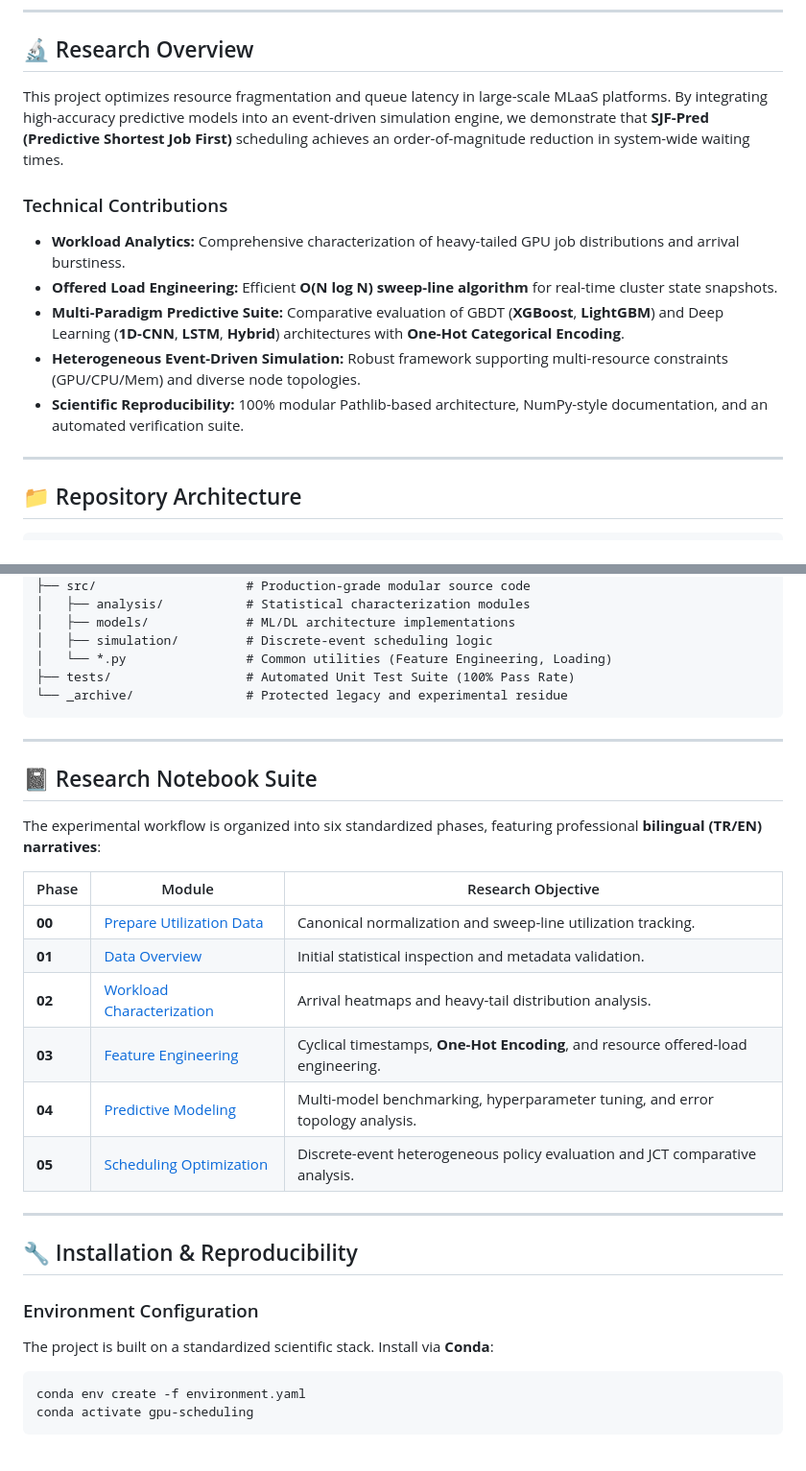
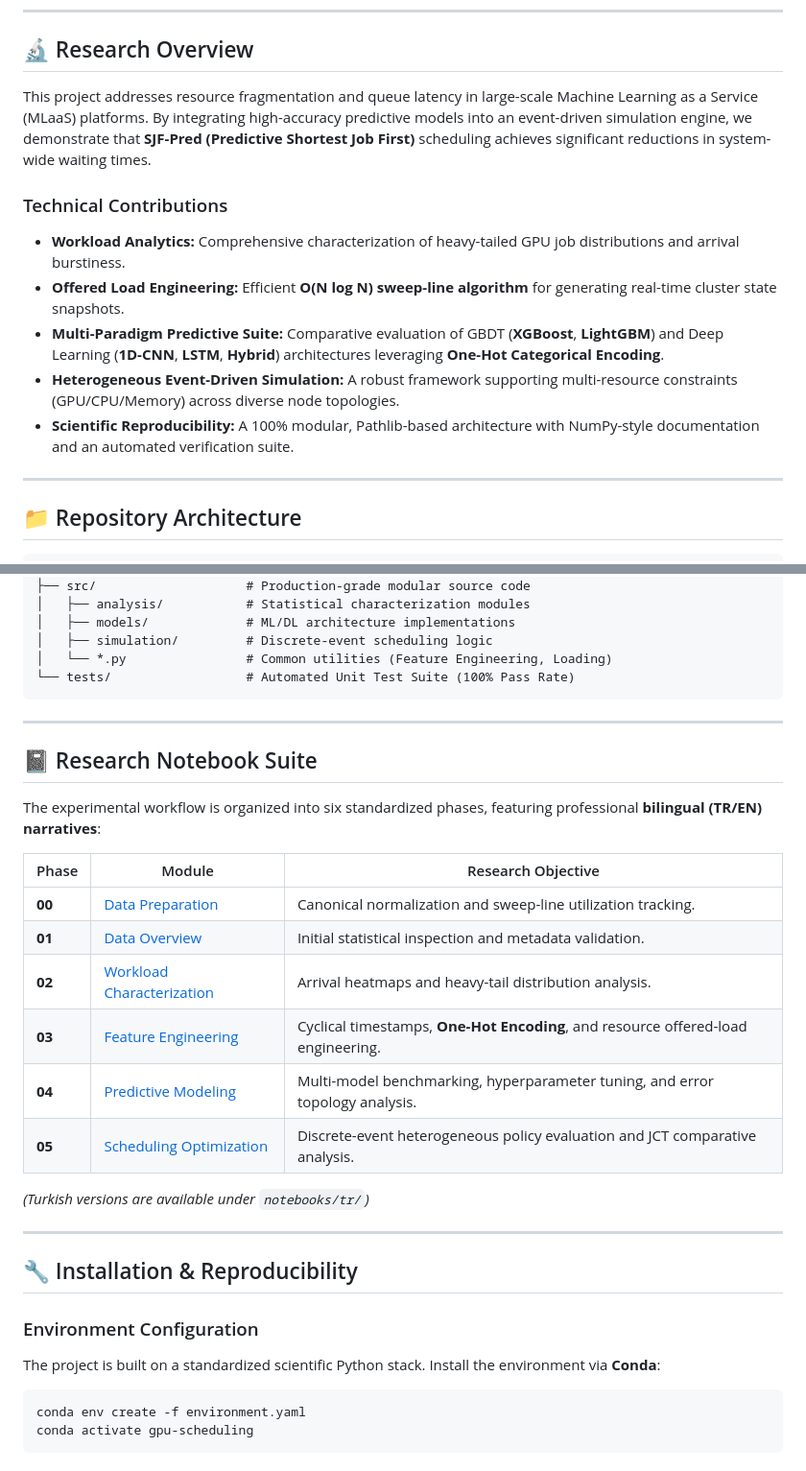
Before and after one commit to th3n3xtg3n3ration/alibaba-gpu-cluster-runtime-prediction-and-scheduling, a Markdown page: README.md, 2 parts joined by grey strips. Shown at 96% size. Drawn GitHub-style.

Commit message:
Completed thesis research suite for Cloud GPU runtime prediction and scheduler evaluation (Notebooks 00-05)

````diff
--- a/README.md
+++ b/README.md
@@ -14,14 +14,14 @@ A comprehensive research framework for high-fidelity workload characterization,
 
 ## 🔬 Research Overview
 
-This project optimizes resource fragmentation and queue latency in large-scale MLaaS platforms. By integrating high-accuracy predictive models into an event-driven simulation engine, we demonstrate that **SJF-Pred (Predictive Shortest Job First)** scheduling achieves an order-of-magnitude reduction in system-wide waiting times.
+This project addresses resource fragmentation and queue latency in large-scale Machine Learning as a Service (MLaaS) platforms. By integrating high-accuracy predictive models into an event-driven simulation engine, we demonstrate that **SJF-Pred (Predictive Shortest Job First)** scheduling achieves significant reductions in system-wide waiting times.
 
 ### Technical Contributions
 - **Workload Analytics:** Comprehensive characterization of heavy-tailed GPU job distributions and arrival burstiness.
-- **Offered Load Engineering:** Efficient **O(N log N) sweep-line algorithm** for real-time cluster state snapshots.
-- **Multi-Paradigm Predictive Suite:** Comparative evaluation of GBDT (**XGBoost**, **LightGBM**) and Deep Learning (**1D-CNN**, **LSTM**, **Hybrid**) architectures with **One-Hot Categorical Encoding**.
-- **Heterogeneous Event-Driven Simulation:** Robust framework supporting multi-resource constraints (GPU/CPU/Mem) and diverse node topologies.
-- **Scientific Reproducibility:** 100% modular Pathlib-based architecture, NumPy-style documentation, and an automated verification suite.
+- **Offered Load Engineering:** Efficient **O(N log N) sweep-line algorithm** for generating real-time cluster state snapshots.
+- **Multi-Paradigm Predictive Suite:** Comparative evaluation of GBDT (**XGBoost**, **LightGBM**) and Deep Learning (**1D-CNN**, **LSTM**, **Hybrid**) architectures leveraging **One-Hot Categorical Encoding**.
+- **Heterogeneous Event-Driven Simulation:** A robust framework supporting multi-resource constraints (GPU/CPU/Memory) across diverse node topologies.
+- **Scientific Reproducibility:** A 100% modular, Pathlib-based architecture with NumPy-style documentation and an automated verification suite.
 
 ---
 
@@ -43,8 +43,7 @@ This project optimizes resource fragmentation and queue latency in large-scale M
 │   ├── models/             # ML/DL architecture implementations
 │   ├── simulation/         # Discrete-event scheduling logic
 │   └── *.py                # Common utilities (Feature Engineering, Loading)
-├── tests/                  # Automated Unit Test Suite (100% Pass Rate)
-└── _archive/               # Protected legacy and experimental residue
+└── tests/                  # Automated Unit Test Suite (100% Pass Rate)
 ```
 
 ---
@@ -55,19 +54,21 @@ The experimental workflow is organized into six standardized phases, featuring p
 
 | Phase | Module | Research Objective |
 |---|---|---|
-| **00** | [Prepare Utilization Data](notebooks/00_prepare_utilization_data.ipynb) | Canonical normalization and sweep-line utilization tracking. |
-| **01** | [Data Overview](notebooks/01_data_overview.ipynb) | Initial statistical inspection and metadata validation. |
-| **02** | [Workload Characterization](notebooks/02_workload_analysis.ipynb) | Arrival heatmaps and heavy-tail distribution analysis. |
-| **03** | [Feature Engineering](notebooks/03_feature_engineering.ipynb) | Cyclical timestamps, **One-Hot Encoding**, and resource offered-load engineering. |
-| **04** | [Predictive Modeling](notebooks/04_runtime_prediction_models.ipynb) | Multi-model benchmarking, hyperparameter tuning, and error topology analysis. |
-| **05** | [Scheduling Optimization](notebooks/05_scheduler_evaluation.ipynb) | Discrete-event heterogeneous policy evaluation and JCT comparative analysis. |
+| **00** | [Data Preparation](notebooks/en/00_data_preparation.ipynb) | Canonical normalization and sweep-line utilization tracking. |
+| **01** | [Data Overview](notebooks/en/01_data_overview.ipynb) | Initial statistical inspection and metadata validation. |
+| **02** | [Workload Characterization](notebooks/en/02_workload_analysis.ipynb) | Arrival heatmaps and heavy-tail distribution analysis. |
+| **03** | [Feature Engineering](notebooks/en/03_feature_engineering.ipynb) | Cyclical timestamps, **One-Hot Encoding**, and resource offered-load engineering. |
+| **04** | [Predictive Modeling](notebooks/en/04_runtime_prediction_models.ipynb) | Multi-model benchmarking, hyperparameter tuning, and error topology analysis. |
+| **05** | [Scheduling Optimization](notebooks/en/05_scheduler_evaluation.ipynb) | Discrete-event heterogeneous policy evaluation and JCT comparative analysis. |
+
+*(Turkish versions are available under `notebooks/tr/`)*
 
 ---
 
 ## 🔧 Installation & Reproducibility
 
 ### Environment Configuration
-The project is built on a standardized scientific stack. Install via **Conda**:
+The project is built on a standardized scientific Python stack. Install the environment via **Conda**:
 
 ```bash
 conda env create -f environment.yaml
````
Also changed, not shown: other parts of README.md (+8 -9 lines).
